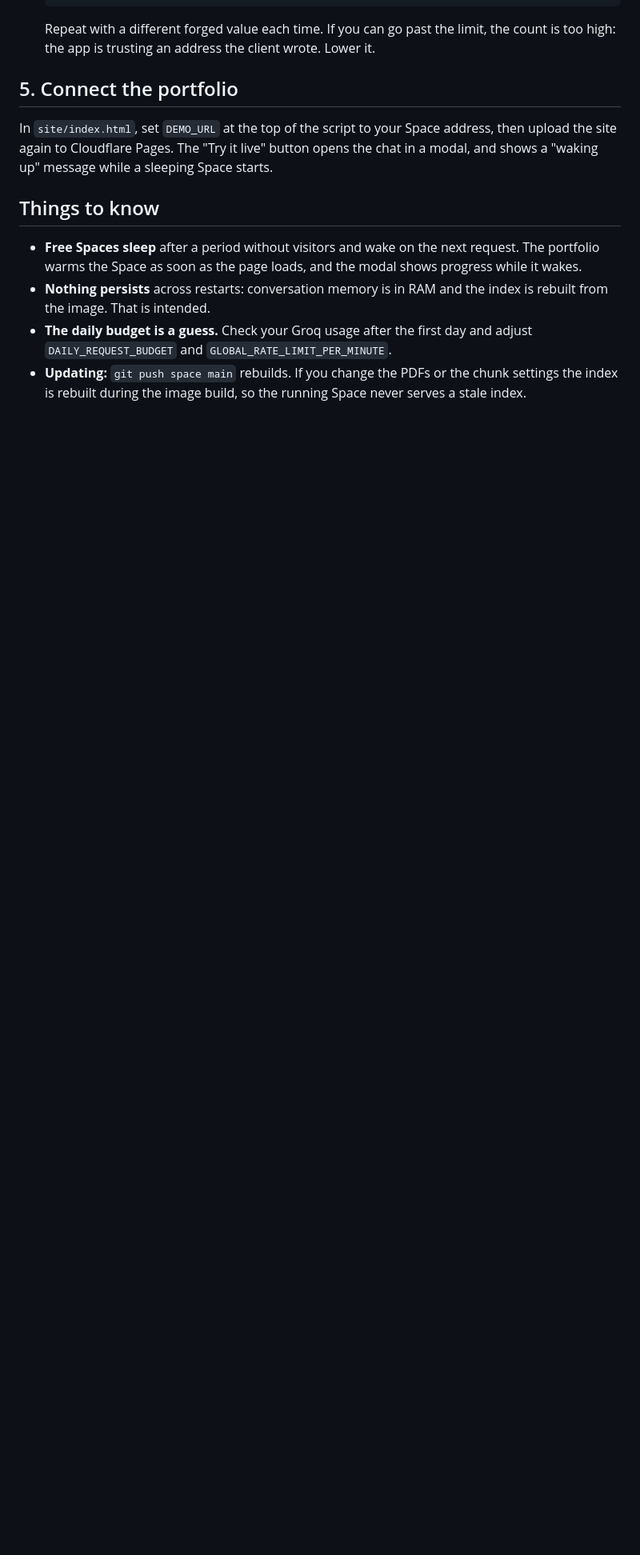
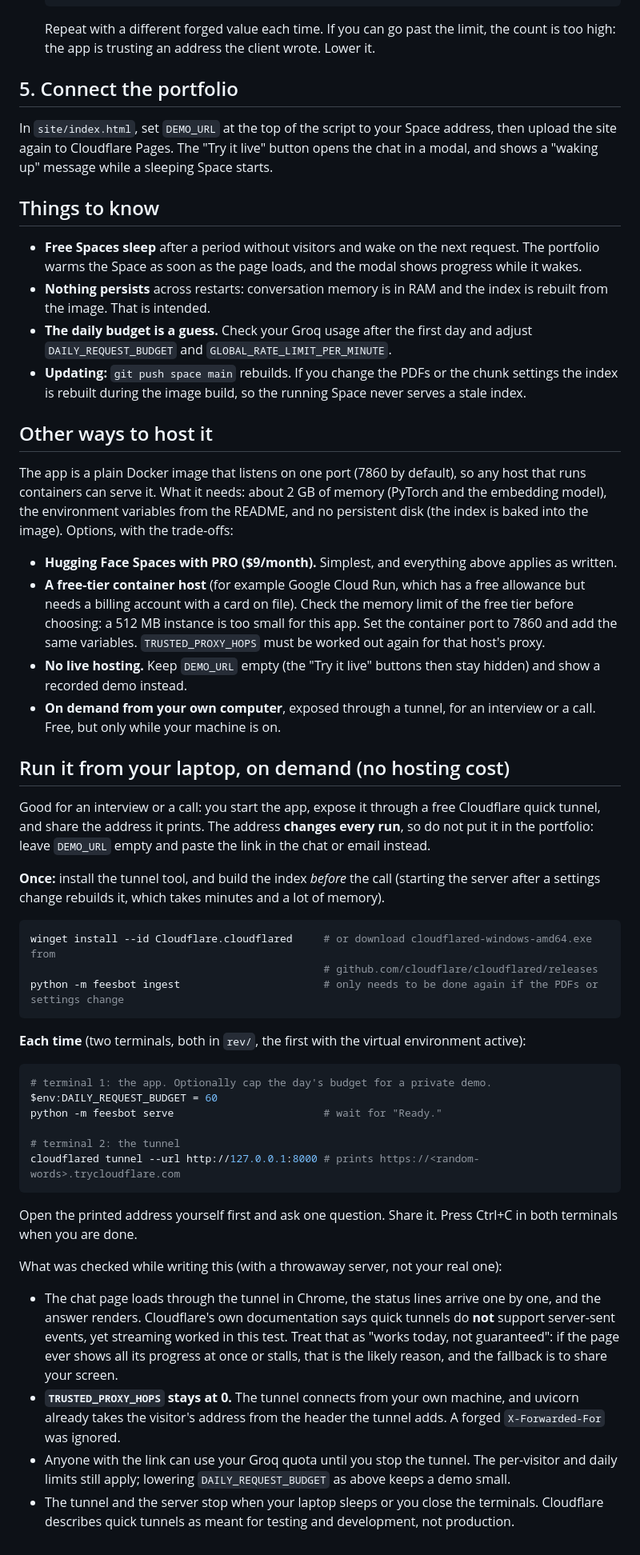
Before and after one commit to Jridi1/fees-assistant, a Markdown page: docs/DEPLOY.md, the part around one of its changes. Shown at 80% size. Rendered like a GitHub page; blank space fills up the shorter version.

Commit message:
Correct the hosting guide: Docker Spaces need PRO; add laptop-tunnel mode
Hugging Face requires a paid plan (PRO, $9/month) to create a Docker Space; the
guide had said the free CPU hardware was enough. Document that, list the other
ways to host it, and add a verified runbook for running the demo from a laptop
through a Cloudflare quick tunnel (streaming and address handling checked).

Co-Authored-By: Claude Sonnet 5 <noreply@anthropic.com>

````diff
--- a/docs/DEPLOY.md
+++ b/docs/DEPLOY.md
@@ -66,3 +67,44 @@ In `site/index.html`, set `DEMO_URL` at the top of the script to your Space addr
 - **Nothing persists** across restarts: conversation memory is in RAM and the index is rebuilt from the image. That is intended.
 - **The daily budget is a guess.** Check your Groq usage after the first day and adjust `DAILY_REQUEST_BUDGET` and `GLOBAL_RATE_LIMIT_PER_MINUTE`.
 - **Updating:** `git push space main` rebuilds. If you change the PDFs or the chunk settings the index is rebuilt during the image build, so the running Space never serves a stale index.
+
+## Other ways to host it
+
+The app is a plain Docker image that listens on one port (7860 by default), so any host that runs containers can serve it. What it needs: about 2 GB of memory (PyTorch and the embedding model), the environment variables from the README, and no persistent disk (the index is baked into the image). Options, with the trade-offs:
+
+- **Hugging Face Spaces with PRO ($9/month).** Simplest, and everything above applies as written.
+- **A free-tier container host** (for example Google Cloud Run, which has a free allowance but needs a billing account with a card on file). Check the memory limit of the free tier before choosing: a 512 MB instance is too small for this app. Set the container port to 7860 and add the same variables. `TRUSTED_PROXY_HOPS` must be worked out again for that host's proxy.
+- **No live hosting.** Keep `DEMO_URL` empty (the "Try it live" buttons then stay hidden) and show a recorded demo instead.
+- **On demand from your own computer**, exposed through a tunnel, for an interview or a call. Free, but only while your machine is on.
+
+## Run it from your laptop, on demand (no hosting cost)
+
+Good for an interview or a call: you start the app, expose it through a free Cloudflare quick tunnel, and share the address it prints. The address **changes every run**, so do not put it in the portfolio: leave `DEMO_URL` empty and paste the link in the chat or email instead.
+
+**Once:** install the tunnel tool, and build the index *before* the call (starting the server after a settings change rebuilds it, which takes minutes and a lot of memory).
+
+```powershell
+winget install --id Cloudflare.cloudflared     # or download cloudflared-windows-amd64.exe from
+                                               # github.com/cloudflare/cloudflared/releases
+python -m feesbot ingest                       # only needs to be done again if the PDFs or settings change
+```
+
+**Each time** (two terminals, both in `rev/`, the first with the virtual environment active):
+
+```powershell
+# terminal 1: the app. Optionally cap the day's budget for a private demo.
+$env:DAILY_REQUEST_BUDGET = 60
+python -m feesbot serve                        # wait for "Ready."
+
+# terminal 2: the tunnel
+cloudflared tunnel --url http://127.0.0.1:8000 # prints https://<random-words>.trycloudflare.com
+```
+
+Open the printed address yourself first and ask one question. Share it. Press Ctrl+C in both terminals when you are done.
+
+What was checked while writing this (with a throwaway server, not your real one):
+
+- The chat page loads through the tunnel in Chrome, the status lines arrive one by one, and the answer renders. Cloudflare's own documentation says quick tunnels do **not** support server-sent events, yet streaming worked in this test. Treat that as "works today, not guaranteed": if the page ever shows all its progress at once or stalls, that is the likely reason, and the fallback is to share your screen.
+- **`TRUSTED_PROXY_HOPS` stays at 0.** The tunnel connects from your own machine, and uvicorn already takes the visitor's address from the header the tunnel adds. A forged `X-Forwarded-For` was ignored.
+- Anyone with the link can use your Groq quota until you stop the tunnel. The per-visitor and daily limits still apply; lowering `DAILY_REQUEST_BUDGET` as above keeps a demo small.
+- The tunnel and the server stop when your laptop sleeps or you close the terminals. Cloudflare describes quick tunnels as meant for testing and development, not production.
````
Also changed, not shown: other parts of docs/DEPLOY.md (+3 -2 lines).
